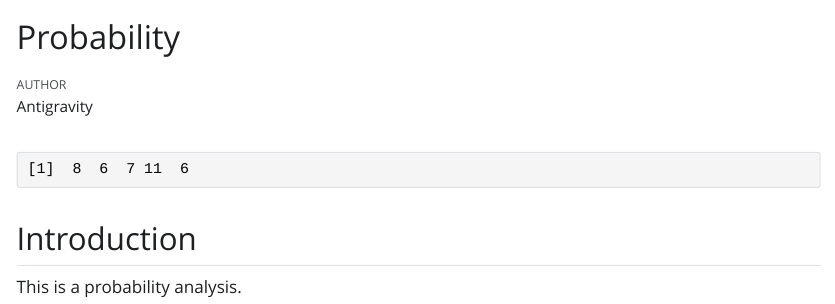
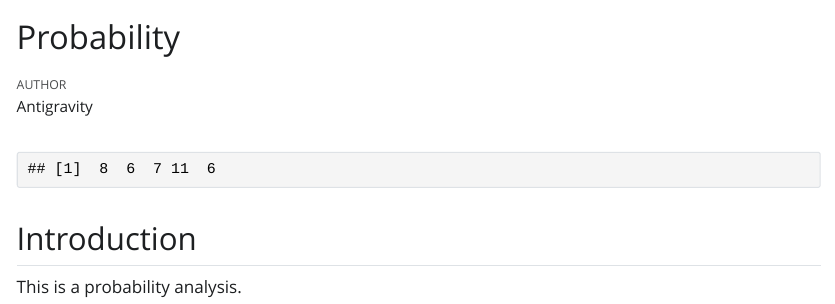
Before and after one commit to nbanda25/1probability, a Quarto document (analysis.qmd): the page in a window 1100 px wide, from its top. The pictures show the output file analysis.html that the author committed with the source, opened offline; Quarto's library style sheets are replaced by a plain one without menus.

Commit message:
Add comment option to display output with ## prefix

````diff
--- a/analysis.qmd
+++ b/analysis.qmd
@@ -12,6 +12,7 @@ library(tidyverse)
 ```
 
 ```{r}
+#| comment: "##"
 throw_dice <- function(n, weights = rep(1/6, 6)) {
   die1 <- sample(1:6, size = n, replace = TRUE, prob = weights)
   die2 <- sample(1:6, size = n, replace = TRUE, prob = weights)
````
Also changed, not shown: analysis.html.
